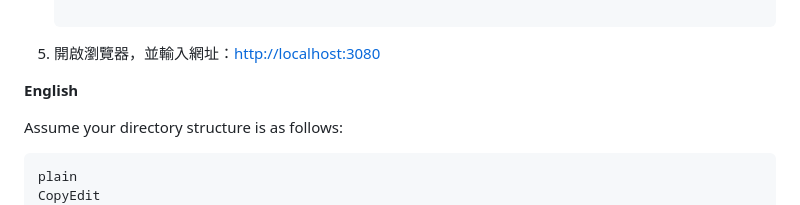
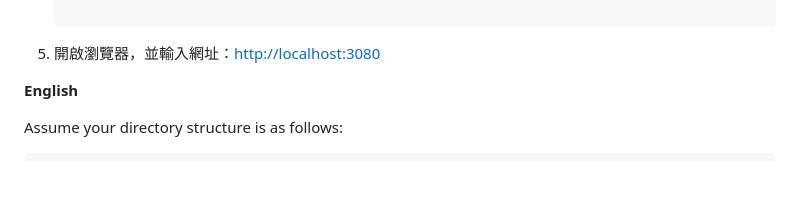
Before and after one commit to AS-AIGC/AS-FAQ-Bot, a Markdown page: AS-FAQ-Web-ChatBot/README.md, the part around the change printed below. Drawn GitHub-style; blank space fills up the shorter version.

````diff
--- a/AS-FAQ-Web-ChatBot/README.md
+++ b/AS-FAQ-Web-ChatBot/README.md
@@ -208,8 +217,6 @@ YOUR-DIR/
 Assume your directory structure is as follows:
 
 ```
-plain
-CopyEdit
 YOUR-DIR/
 ├── docker-compose.yml
 ├── AS-FAQ-RAG/
````
Also changed, not shown: other parts of AS-FAQ-Web-ChatBot/README.md (+9 -0 lines).
